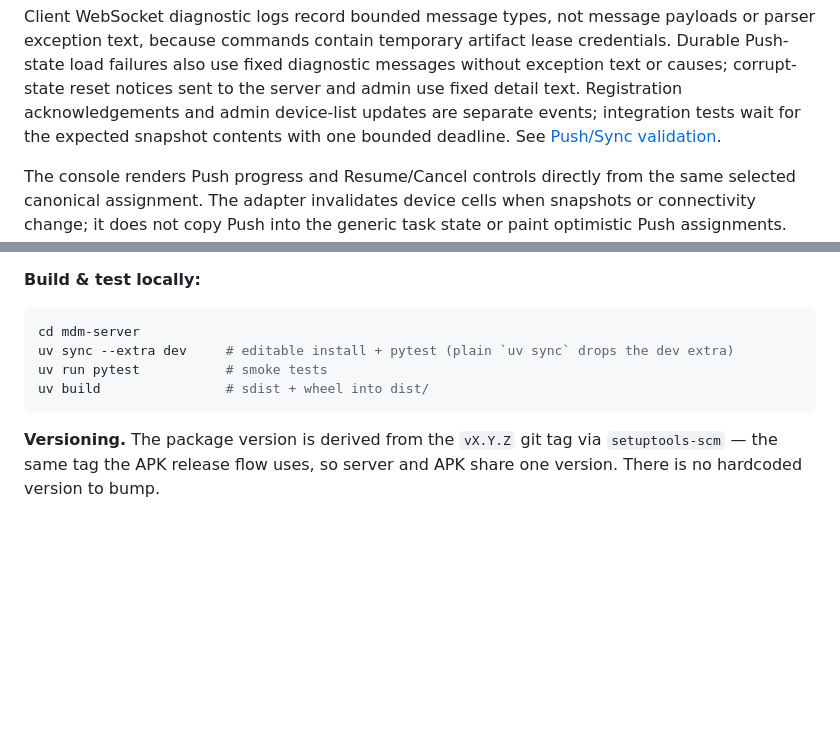
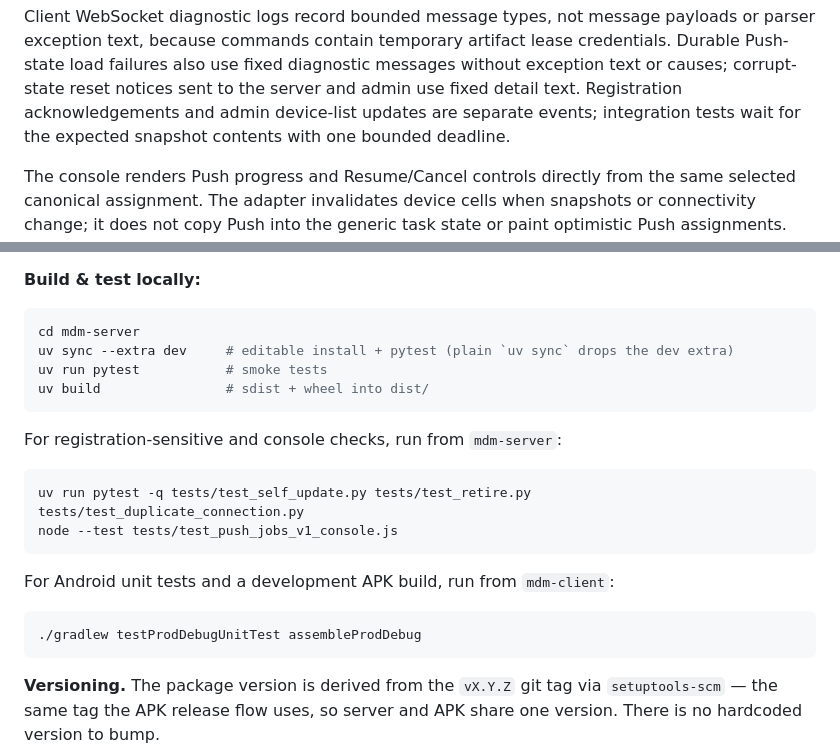
Before and after one commit to styly-dev/STYLY-MDM, a Markdown page: docs/DEVELOPMENT.md, 2 parts joined by grey strips. GitHub-like rendering; blank space fills up the shorter version.

Commit message:
docs: remove Push validation history

````diff
--- a/docs/DEVELOPMENT.md
+++ b/docs/DEVELOPMENT.md
@@ -108,7 +108,7 @@ lease credentials. Durable Push-state load failures also use fixed diagnostic me
 without exception text or causes; corrupt-state reset notices sent to the server and
 admin use fixed detail text. Registration acknowledgements and admin device-list updates
 are separate events; integration tests wait for the expected snapshot contents
-with one bounded deadline. See [Push/Sync validation](PUSH_VALIDATION.md).
+with one bounded deadline.
 
 The console renders Push progress and Resume/Cancel controls directly from the
 same selected canonical assignment. The adapter invalidates device cells when
@@ -1547,6 +1547,19 @@ uv run pytest           # smoke tests
 uv build                # sdist + wheel into dist/
 ```
 
+For registration-sensitive and console checks, run from `mdm-server`:
+
+```bash
+uv run pytest -q tests/test_self_update.py tests/test_retire.py tests/test_duplicate_connection.py
+node --test tests/test_push_jobs_v1_console.js
+```
+
+For Android unit tests and a development APK build, run from `mdm-client`:
+
+```bash
+./gradlew testProdDebugUnitTest assembleProdDebug
+```
+
 **Versioning.** The package version is derived from the `vX.Y.Z` git tag via
 `setuptools-scm` — the same tag the APK release flow uses, so server and APK share one
 version. There is no hardcoded version to bump.
````
Also changed, not shown: docs/PUSH_JOBS.md (+0 -5 lines), docs/PUSH_VALIDATION.md (deleted, +0 -102 lines).
